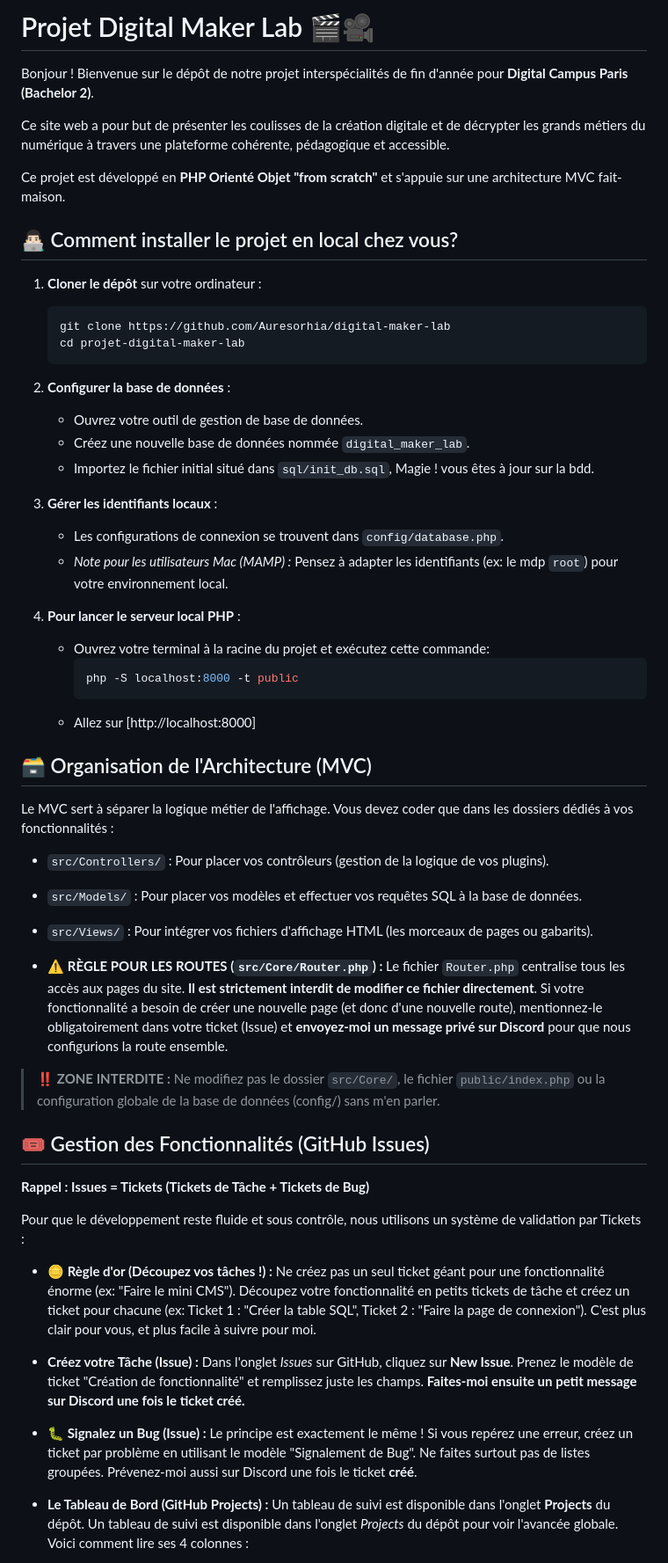
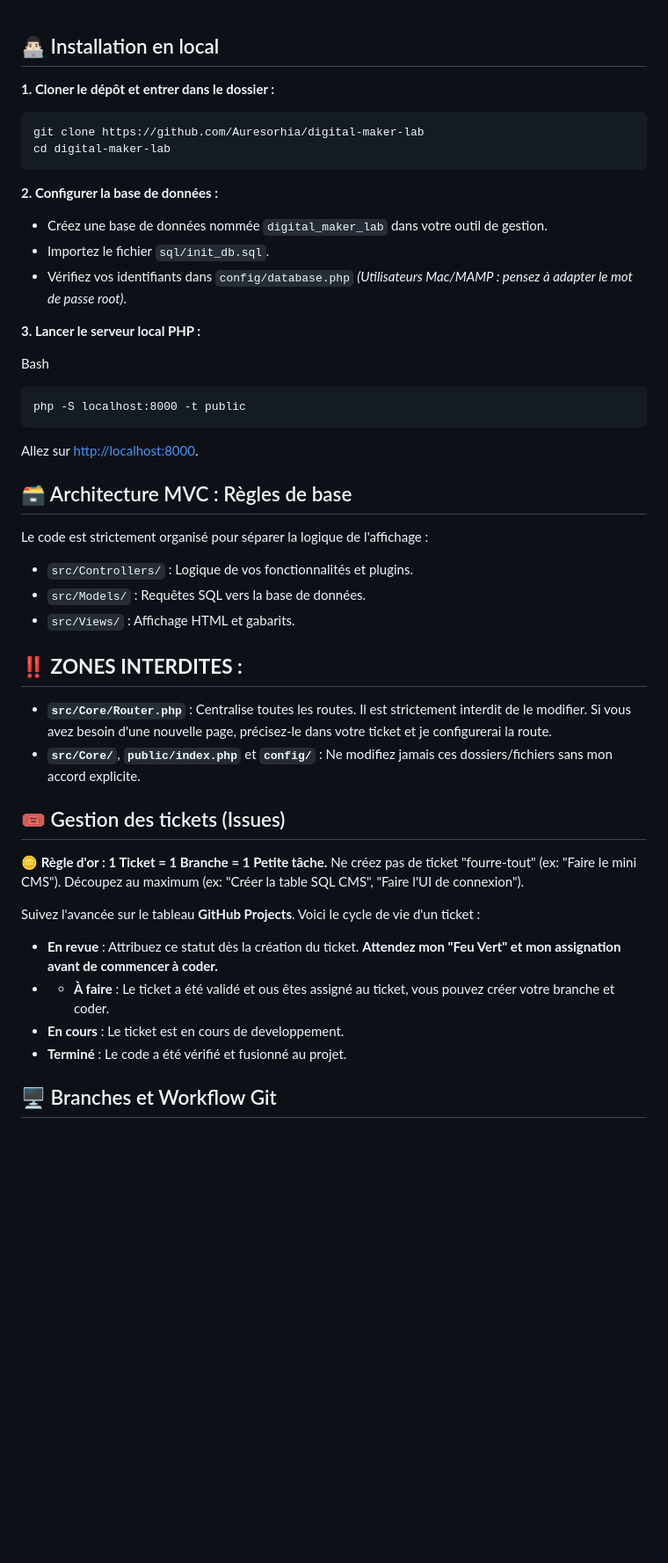
Before and after one commit to Auresorhia/digital-maker-lab, a Markdown page: README.md, the part around one of its changes. Shown at 88% size. Drawn GitHub-style; blank space fills up the shorter version.

`````diff
--- a/README.md
+++ b/README.md
@@ -1,65 +1,55 @@
-# Projet Digital Maker Lab 🎬🎥
 
-Bonjour ! Bienvenue sur le dépôt de notre projet interspécialités de fin d'année pour **Digital Campus Paris (Bachelor 2)**.
+## 👨🏻‍💻 Installation en local
 
-Ce site web a pour but de présenter les coulisses de la création digitale et de décrypter les grands métiers du numérique à travers une plateforme cohérente, pédagogique et accessible.
+**1. Cloner le dépôt et entrer dans le dossier :**
+```bash
+git clone https://github.com/Auresorhia/digital-maker-lab
+cd digital-maker-lab
+````
 
-Ce projet est développé en **PHP Orienté Objet "from scratch"** et s'appuie sur une architecture MVC fait-maison.
+**2. Configurer la base de données :**
+
+- Créez une base de données nommée `digital_maker_lab` dans votre outil de gestion.
+- Importez le fichier `sql/init_db.sql`.
+- Vérifiez vos identifiants dans `config/database.php` _(Utilisateurs Mac/MAMP : pensez à adapter le mot de passe root)_.
 
 
+**3. Lancer le serveur local PHP :**
 
-## 👨🏻‍💻 Comment installer le projet en local chez vous?
+Bash
 
-1. **Cloner le dépôt** sur votre ordinateur :
-   ```bash
-   git clone https://github.com/Auresorhia/digital-maker-lab
-   cd projet-digital-maker-lab
-   ```
+```
+php -S localhost:8000 -t public
+```
 
-2. **Configurer la base de données** :
-   - Ouvrez votre outil de gestion de base de données.
-   - Créez une nouvelle base de données nommée `digital_maker_lab`.
-   - Importez le fichier initial situé dans `sql/init_db.sql`, Magie ! vous êtes à jour sur la bdd.
+Allez sur [http://localhost:8000](https://www.google.com/search?q=http://localhost:8000&authuser=2).
 
-3. **Gérer les identifiants locaux** :
-   - Les configurations de connexion se trouvent dans `config/database.php`.
-   - *Note pour les utilisateurs Mac (MAMP) :* Pensez à adapter les identifiants (ex: le mdp `root`) pour votre environnement local.
+## 🗃️ Architecture MVC : Règles de base
 
-1. **Pour lancer le serveur local PHP** :
-   - Ouvrez votre terminal à la racine du projet et exécutez cette commande:
-     ```bash
-     php -S localhost:8000 -t public
-     ```
-   - Allez sur [http://localhost:8000]
+Le code est strictement organisé pour séparer la logique de l'affichage :
+
+- `src/Controllers/` : Logique de vos fonctionnalités et plugins.
+- `src/Models/` : Requêtes SQL vers la base de données.
+- `src/Views/` : Affichage HTML et gabarits.
 
 
+## ‼️ **ZONES INTERDITES :**
 
-## 🗃️ Organisation de l'Architecture (MVC)
-
-Le MVC sert à séparer la logique métier de l'affichage. Vous devez coder que dans les dossiers dédiés à vos fonctionnalités :
-
-* `src/Controllers/` : Pour placer vos contrôleurs (gestion de la logique de vos plugins).
-* `src/Models/` : Pour placer vos modèles et effectuer vos requêtes SQL à la base de données.
-* `src/Views/` : Pour intégrer vos fichiers d'affichage HTML (les morceaux de pages ou gabarits).
-
-* ⚠️ **RÈGLE POUR LES ROUTES (`src/Core/Router.php`) :** Le fichier `Router.php` centralise tous les accès aux pages du site. **Il est strictement interdit de modifier ce fichier directement**. Si votre fonctionnalité a besoin de créer une nouvelle page (et donc d'une nouvelle route), mentionnez-le obligatoirement dans votre ticket (Issue) et **envoyez-moi un message privé sur Discord** pour que nous configurions la route ensemble.
-
-> ‼️ **ZONE INTERDITE :** Ne modifiez pas le dossier `src/Core/`, le fichier `public/index.php` ou la configuration globale de la base de données (config/) sans m'en parler.
+- **`src/Core/Router.php`** : Centralise toutes les routes. Il est strictement interdit de le modifier. Si vous avez besoin d'une nouvelle page, précisez-le dans votre ticket et je configurerai la route.
+- **`src/Core/`**, **`public/index.php`** et **`config/`** : Ne modifiez jamais ces dossiers/fichiers sans mon accord explicite.
 
 
-## 🎟️ Gestion des Fonctionnalités (GitHub Issues)
+## 🎟️ Gestion des tickets (Issues)
 
-**Rappel : Issues = Tickets (Tickets de Tâche + Tickets de Bug)**
+**🪙 Règle d'or : 1 Ticket = 1 Branche = 1 Petite tâche.** Ne créez pas de ticket "fourre-tout" (ex: "Faire le mini CMS"). Découpez au maximum (ex: "Créer la table SQL CMS", "Faire l'UI de connexion").
 
-Pour que le développement reste fluide et sous contrôle, nous utilisons un système de validation par Tickets :
+Suivez l'avancée sur le tableau **GitHub Projects**. Voici le cycle de vie d'un ticket :
 
-* **🪙 Règle d'or (Découpez vos tâches !) :** Ne créez pas un seul ticket géant pour une fonctionnalité énorme (ex: "Faire le mini CMS"). Découpez votre fonctionnalité en petits tickets de tâche et créez un ticket pour chacune (ex: Ticket 1 : "Créer la table SQL", Ticket 2 : "Faire la page de connexion"). C'est plus clair pour vous, et plus facile à suivre pour moi.
-
-* **Créez votre Tâche (Issue) :** Dans l'onglet *Issues* sur GitHub, cliquez sur **New Issue**. Prenez le modèle de ticket "Création de fonctionnalité" et remplissez juste les champs. **Faites-moi ensuite un petit message sur Discord une fois le ticket **créé**.**
-
-* **🐛 Signalez un Bug (Issue) :** Le principe est exactement le même ! Si vous repérez une erreur, créez un ticket par problème en utilisant le modèle "Signalement de Bug". Ne faites surtout pas de listes groupées. Prévenez-moi aussi sur Discord une fois le ticket **créé**.
+- **En revue** : Attribuez ce statut dès la création du ticket. **Attendez mon "Feu Vert" et mon assignation avant de commencer à coder.**
+- - **À faire** : Le ticket a été validé et ous êtes assigné au ticket, vous pouvez créer votre branche et coder.
+- **En cours** : Le ticket est en cours de developpement.
+- **Terminé** : Le code a été vérifié et fusionné au projet.
 
 
-* **Le Tableau de Bord (GitHub Projects) :** Un tableau de suivi est disponible dans l'onglet **Projects** du dépôt.
-  Un tableau de suivi est disponible dans l'onglet _Projects_ du dépôt pour voir l'avancée globale. Voici comment lire ses 4 colonnes :
+## 🖥️ Branches et Workflow Git
 
`````
Also changed, not shown: other parts of README.md (+44 -55 lines).
